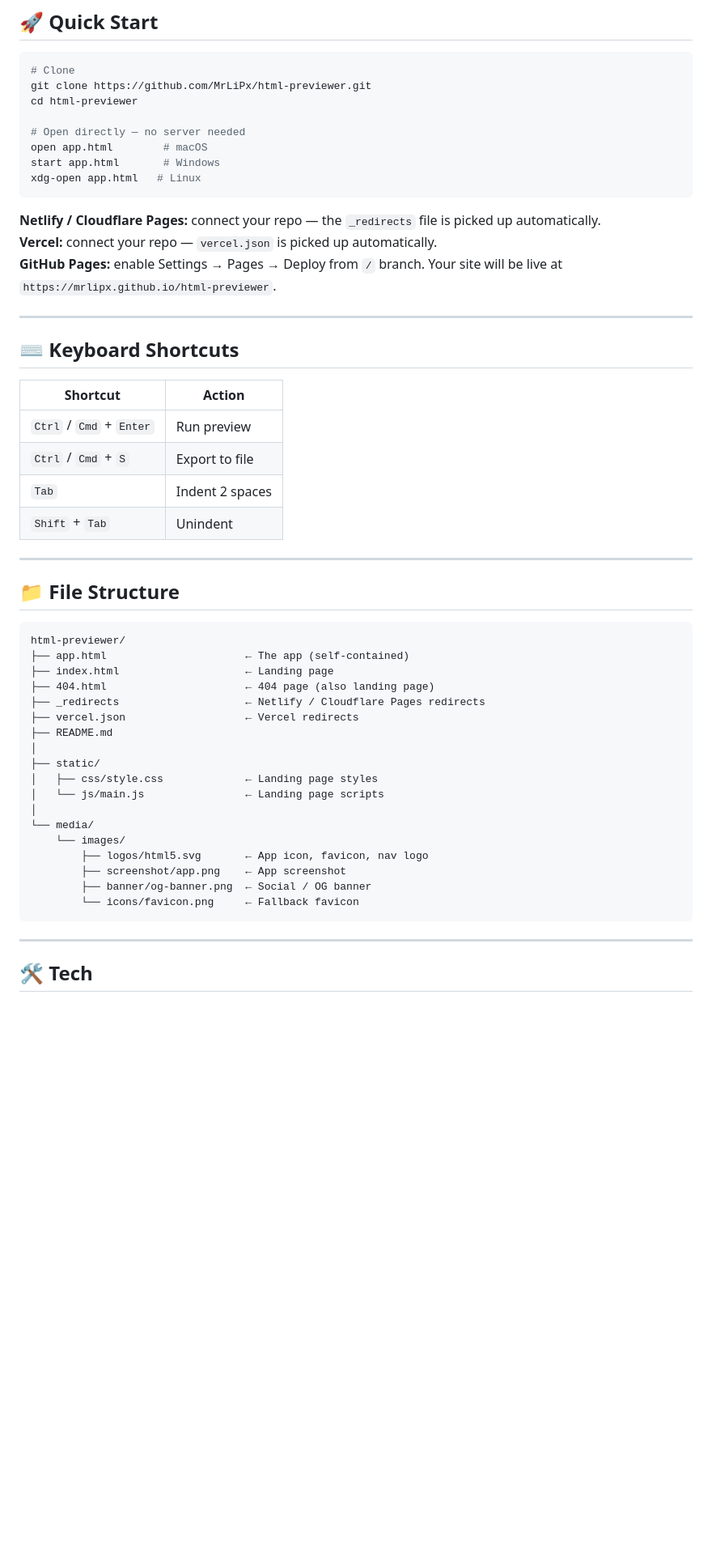
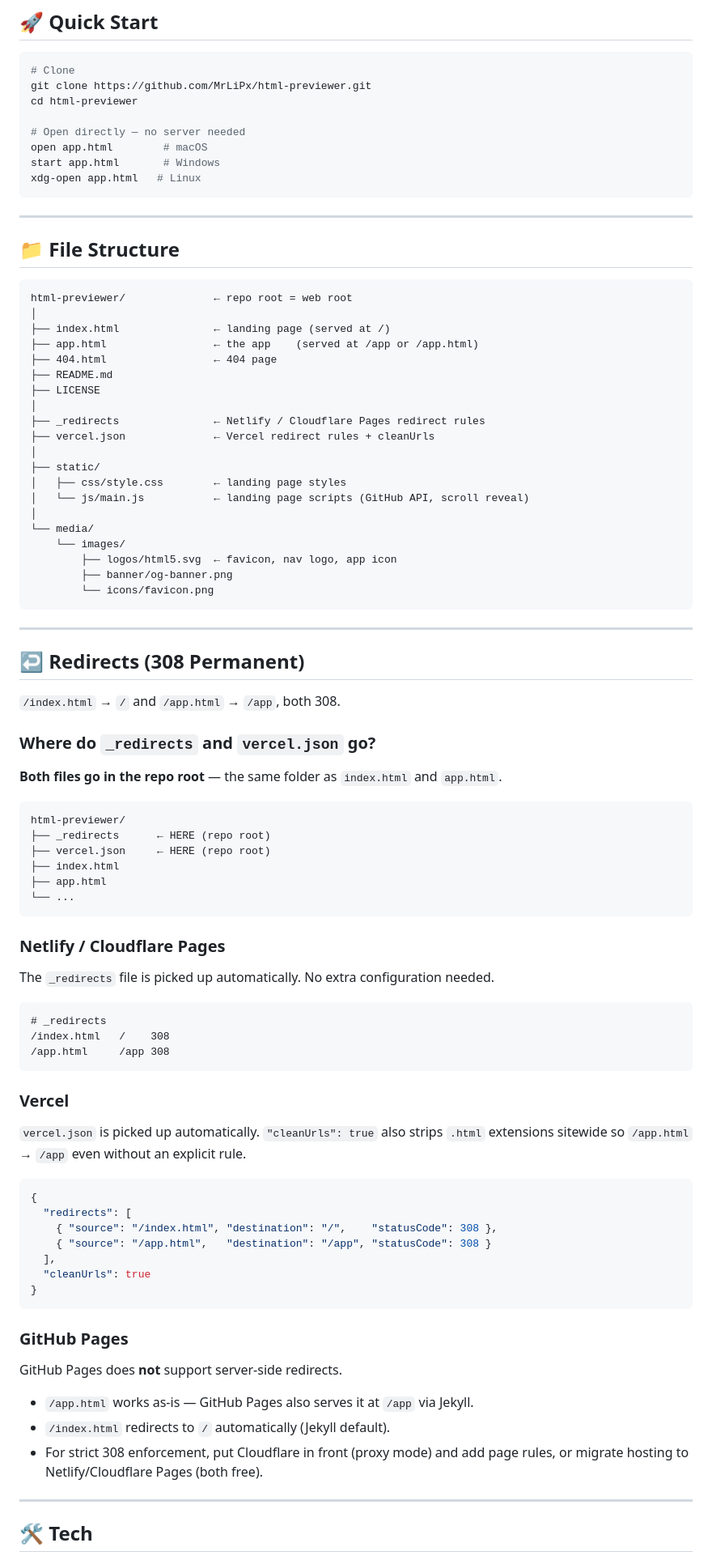
Before and after one commit to MrLiPx/html-previewer, a Markdown page: README.md, the part around one of its changes. Shown at 81% size. GitHub-like rendering; blank space fills up the shorter version.

Commit message:
Update README.md
Signed-off-by: Mr Li Px <163276171+MrLiPx@users.noreply.github.com>

````diff
--- a/README.md
+++ b/README.md
@@ -111,45 +116,84 @@ start app.html       # Windows
 xdg-open app.html   # Linux
 ```
 
-**Netlify / Cloudflare Pages:** connect your repo — the `_redirects` file is picked up automatically.
-**Vercel:** connect your repo — `vercel.json` is picked up automatically.
-**GitHub Pages:** enable Settings → Pages → Deploy from `/` branch. Your site will be live at `https://mrlipx.github.io/html-previewer`.
-
----
-
-## ⌨️ Keyboard Shortcuts
-
-| Shortcut | Action |
-|---|---|
-| `Ctrl` / `Cmd` + `Enter` | Run preview |
-| `Ctrl` / `Cmd` + `S` | Export to file |
-| `Tab` | Indent 2 spaces |
-| `Shift` + `Tab` | Unindent |
-
 ---
 
 ## 📁 File Structure
 
 ```
-html-previewer/
-├── app.html                      ← The app (self-contained)
-├── index.html                    ← Landing page
-├── 404.html                      ← 404 page (also landing page)
-├── _redirects                    ← Netlify / Cloudflare Pages redirects
-├── vercel.json                   ← Vercel redirects
+html-previewer/              ← repo root = web root
+│
+├── index.html               ← landing page (served at /)
+├── app.html                 ← the app    (served at /app or /app.html)
+├── 404.html                 ← 404 page
 ├── README.md
+├── LICENSE
+│
+├── _redirects               ← Netlify / Cloudflare Pages redirect rules
+├── vercel.json              ← Vercel redirect rules + cleanUrls
 │
 ├── static/
-│   ├── css/style.css             ← Landing page styles
-│   └── js/main.js                ← Landing page scripts
+│   ├── css/style.css        ← landing page styles
+│   └── js/main.js           ← landing page scripts (GitHub API, scroll reveal)
 │
 └── media/
     └── images/
-        ├── logos/html5.svg       ← App icon, favicon, nav logo
-        ├── screenshot/app.png    ← App screenshot
-        ├── banner/og-banner.png  ← Social / OG banner
-        └── icons/favicon.png     ← Fallback favicon
+        ├── logos/html5.svg  ← favicon, nav logo, app icon
+        ├── banner/og-banner.png
+        └── icons/favicon.png
 ```
+
+---
+
+## ↩️ Redirects (308 Permanent)
+
+`/index.html` → `/` and `/app.html` → `/app`, both 308.
+
+### Where do `_redirects` and `vercel.json` go?
+
+**Both files go in the repo root** — the same folder as `index.html` and `app.html`.
+
+```
+html-previewer/
+├── _redirects      ← HERE (repo root)
+├── vercel.json     ← HERE (repo root)
+├── index.html
+├── app.html
+└── ...
+```
+
+### Netlify / Cloudflare Pages
+
+The `_redirects` file is picked up automatically. No extra configuration needed.
+
+```
+# _redirects
+/index.html   /    308
+/app.html     /app 308
+```
+
+### Vercel
+
+`vercel.json` is picked up automatically. `"cleanUrls": true` also strips `.html`
+extensions sitewide so `/app.html` → `/app` even without an explicit rule.
+
+```json
+{
+  "redirects": [
+    { "source": "/index.html", "destination": "/",    "statusCode": 308 },
+    { "source": "/app.html",   "destination": "/app", "statusCode": 308 }
+  ],
+  "cleanUrls": true
+}
+```
+
+### GitHub Pages
+
+GitHub Pages does **not** support server-side redirects.
+- `/app.html` works as-is — GitHub Pages also serves it at `/app` via Jekyll.
+- `/index.html` redirects to `/` automatically (Jekyll default).
+- For strict 308 enforcement, put Cloudflare in front (proxy mode) and add
+  page rules, or migrate hosting to Netlify/Cloudflare Pages (both free).
 
 ---
 
````
Also changed, not shown: other parts of README.md (+66 -60 lines).
